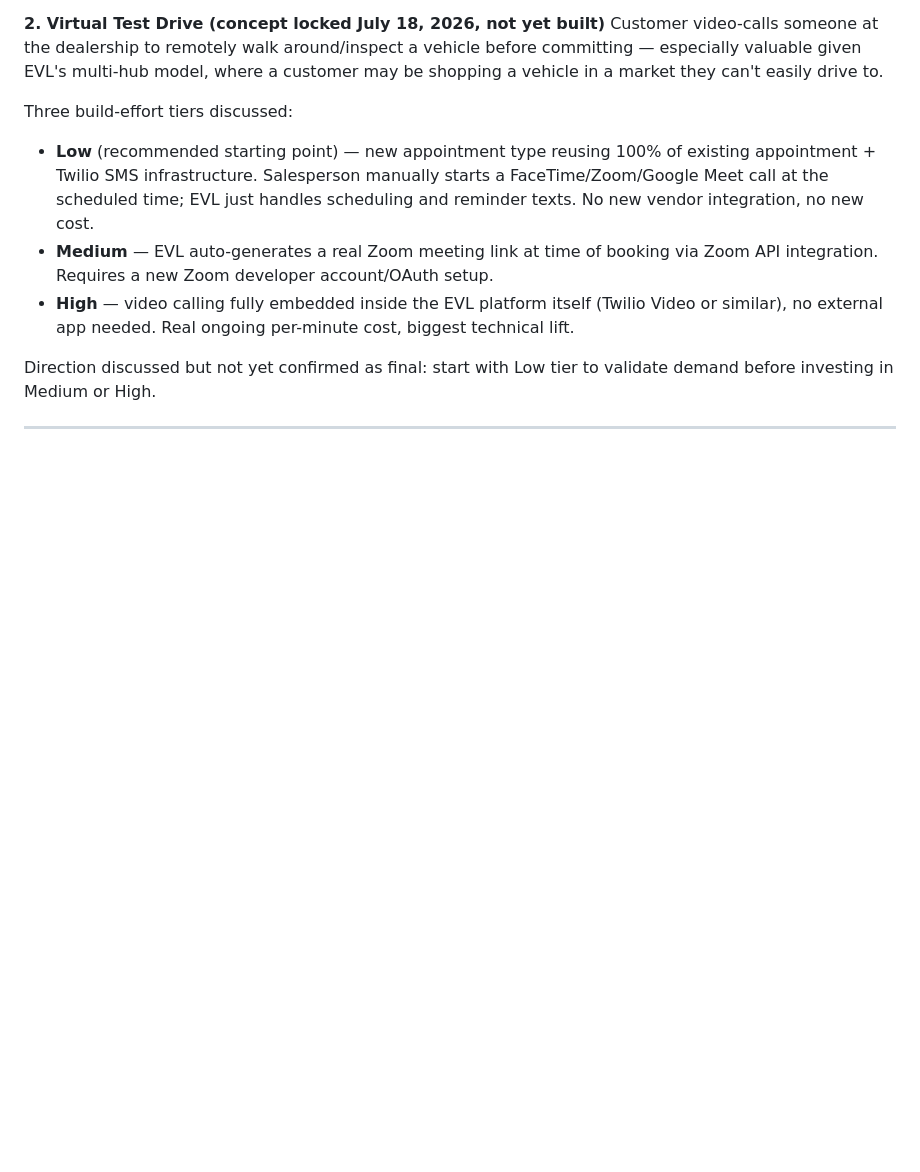
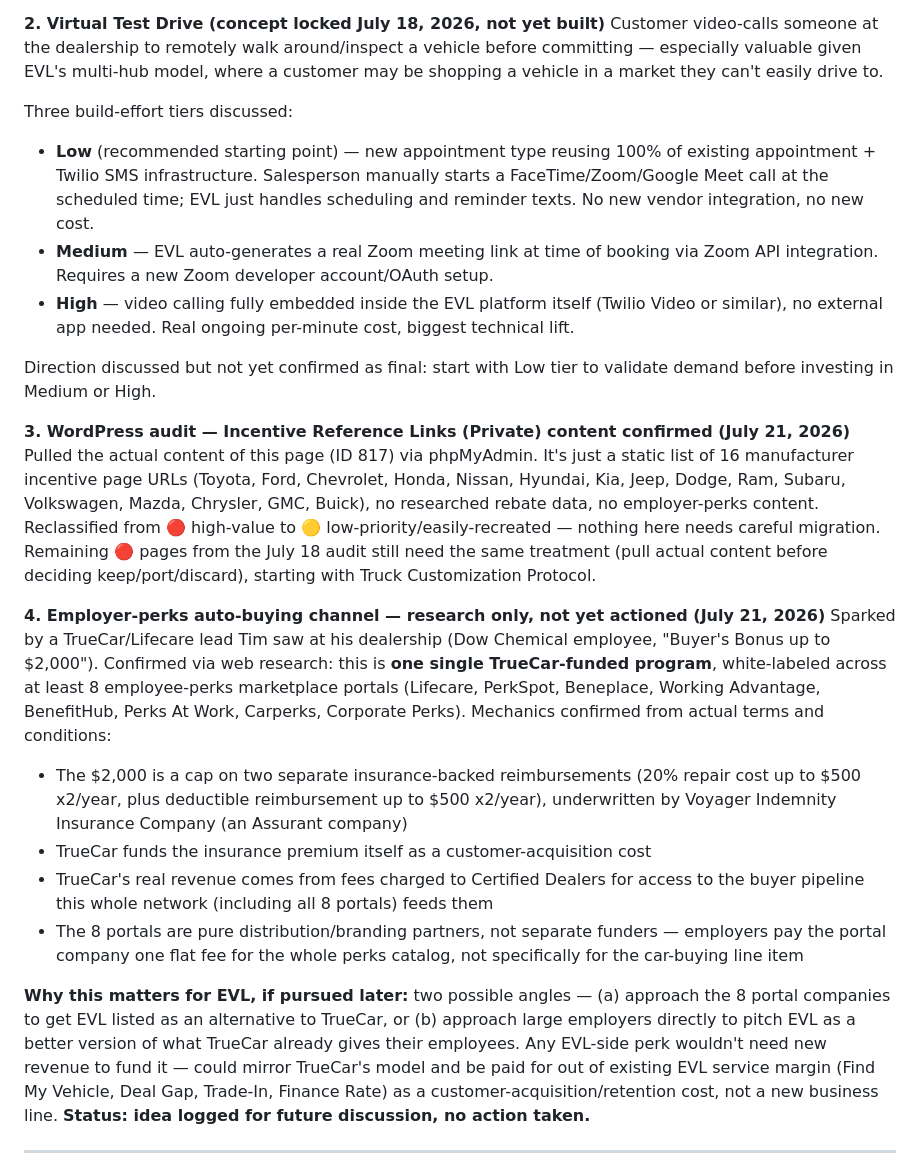
Before and after one commit to timogrady01/evl-decode, a Markdown page: README.md, the part around one of its changes. Drawn GitHub-style; blank space fills up the shorter version.

Commit message:
Log employer-perks auto-buying channel research and confirm Incentive Reference Links WP page findings

```diff
--- a/README.md
+++ b/README.md
@@ -511,5 +511,17 @@ Three build-effort tiers discussed:
 
 Direction discussed but not yet confirmed as final: start with Low tier to validate demand before investing in Medium or High.
 
+**3. WordPress audit — Incentive Reference Links (Private) content confirmed (July 21, 2026)**
+Pulled the actual content of this page (ID 817) via phpMyAdmin. It's just a static list of 16 manufacturer incentive page URLs (Toyota, Ford, Chevrolet, Honda, Nissan, Hyundai, Kia, Jeep, Dodge, Ram, Subaru, Volkswagen, Mazda, Chrysler, GMC, Buick), no researched rebate data, no employer-perks content. Reclassified from 🔴 high-value to 🟡 low-priority/easily-recreated — nothing here needs careful migration. Remaining 🔴 pages from the July 18 audit still need the same treatment (pull actual content before deciding keep/port/discard), starting with Truck Customization Protocol.
+
+**4. Employer-perks auto-buying channel — research only, not yet actioned (July 21, 2026)**
+Sparked by a TrueCar/Lifecare lead Tim saw at his dealership (Dow Chemical employee, "Buyer's Bonus up to $2,000"). Confirmed via web research: this is **one single TrueCar-funded program**, white-labeled across at least 8 employee-perks marketplace portals (Lifecare, PerkSpot, Beneplace, Working Advantage, BenefitHub, Perks At Work, Carperks, Corporate Perks). Mechanics confirmed from actual terms and conditions:
+- The $2,000 is a cap on two separate insurance-backed reimbursements (20% repair cost up to $500 x2/year, plus deductible reimbursement up to $500 x2/year), underwritten by Voyager Indemnity Insurance Company (an Assurant company)
+- TrueCar funds the insurance premium itself as a customer-acquisition cost
+- TrueCar's real revenue comes from fees charged to Certified Dealers for access to the buyer pipeline this whole network (including all 8 portals) feeds them
+- The 8 portals are pure distribution/branding partners, not separate funders — employers pay the portal company one flat fee for the whole perks catalog, not specifically for the car-buying line item
+
+**Why this matters for EVL, if pursued later:** two possible angles — (a) approach the 8 portal companies to get EVL listed as an alternative to TrueCar, or (b) approach large employers directly to pitch EVL as a better version of what TrueCar already gives their employees. Any EVL-side perk wouldn't need new revenue to fund it — could mirror TrueCar's model and be paid for out of existing EVL service margin (Find My Vehicle, Deal Gap, Trade-In, Finance Rate) as a customer-acquisition/retention cost, not a new business line. **Status: idea logged for future discussion, no action taken.**
+
 ---
 
```
Also changed, not shown: other parts of README.md (+1 -1 lines).
